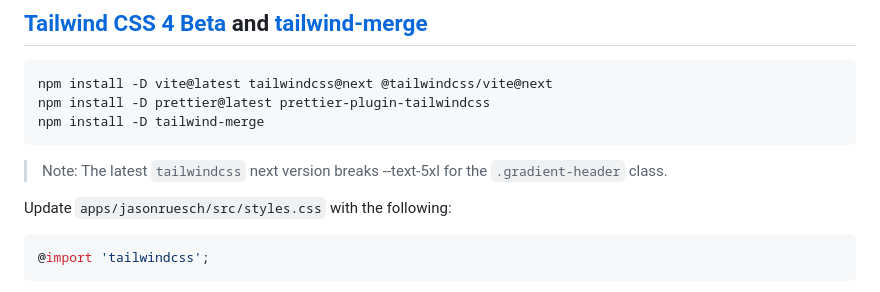
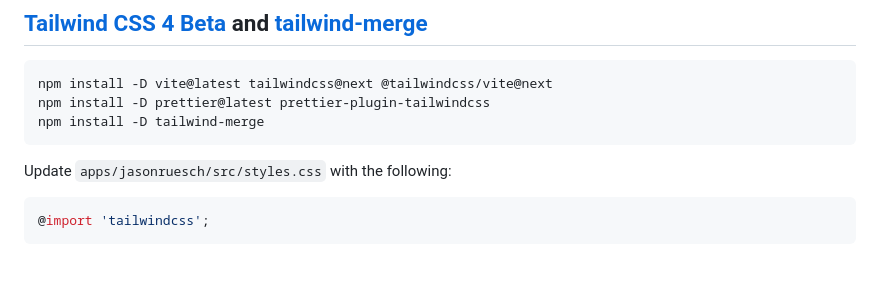
Before and after one commit to jasonruesch/jasonruesch, a Markdown page: docs/BUILT_WITH.md, the part around the change. Drawn GitHub-style; blank space fills up the shorter version.

Commit message:
docs(repo): update build with doc

````diff
--- a/docs/BUILT_WITH.md
+++ b/docs/BUILT_WITH.md
@@ -88,8 +88,6 @@ npm install -D vite@latest tailwindcss@next @tailwindcss/vite@next
 npm install -D prettier@latest prettier-plugin-tailwindcss
 npm install -D tailwind-merge
 ```
-
-> Note: The latest `tailwindcss` next version breaks --text-5xl for the `.gradient-header` class.
 
 Update `apps/jasonruesch/src/styles.css` with the following:
 
````
